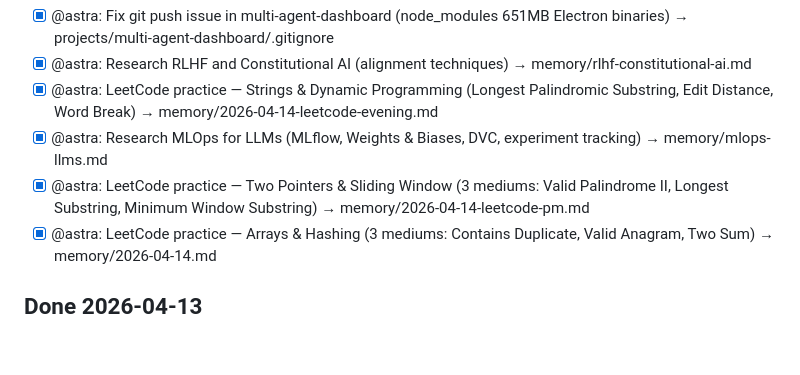
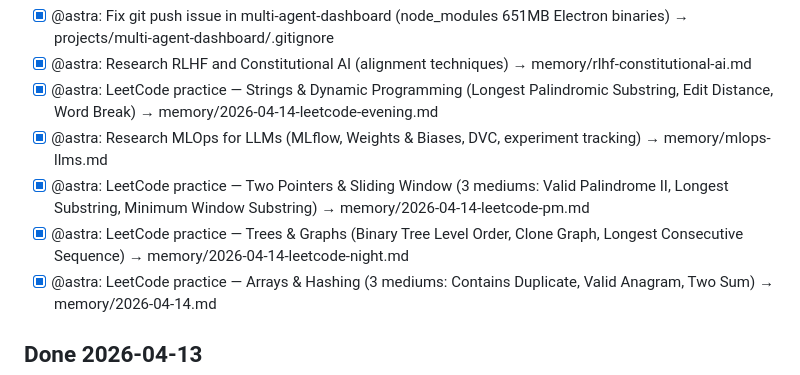
Before and after one commit to psychoutmedia/Mission-control, a Markdown page: tasks/QUEUE.md, the part around the change. Drawn GitHub-style; blank space fills up the shorter version.

Commit message:
Heartbeat Apr 14 6pm: LeetCode Trees & Graphs (3 mediums - Level Order, Clone Graph, Longest Consecutive)

```diff
--- a/tasks/QUEUE.md
+++ b/tasks/QUEUE.md
@@ -15,6 +15,7 @@
 - [x] @astra: LeetCode practice — Strings & Dynamic Programming (Longest Palindromic Substring, Edit Distance, Word Break) → memory/2026-04-14-leetcode-evening.md
 - [x] @astra: Research MLOps for LLMs (MLflow, Weights & Biases, DVC, experiment tracking) → memory/mlops-llms.md
 - [x] @astra: LeetCode practice — Two Pointers & Sliding Window (3 mediums: Valid Palindrome II, Longest Substring, Minimum Window Substring) → memory/2026-04-14-leetcode-pm.md
+- [x] @astra: LeetCode practice — Trees & Graphs (Binary Tree Level Order, Clone Graph, Longest Consecutive Sequence) → memory/2026-04-14-leetcode-night.md
 - [x] @astra: LeetCode practice — Arrays & Hashing (3 mediums: Contains Duplicate, Valid Anagram, Two Sum) → memory/2026-04-14.md
 
 ## Done 2026-04-13
```
Also changed, not shown: memory/2026-04-14-leetcode-night.md (added, +191 -0 lines).
